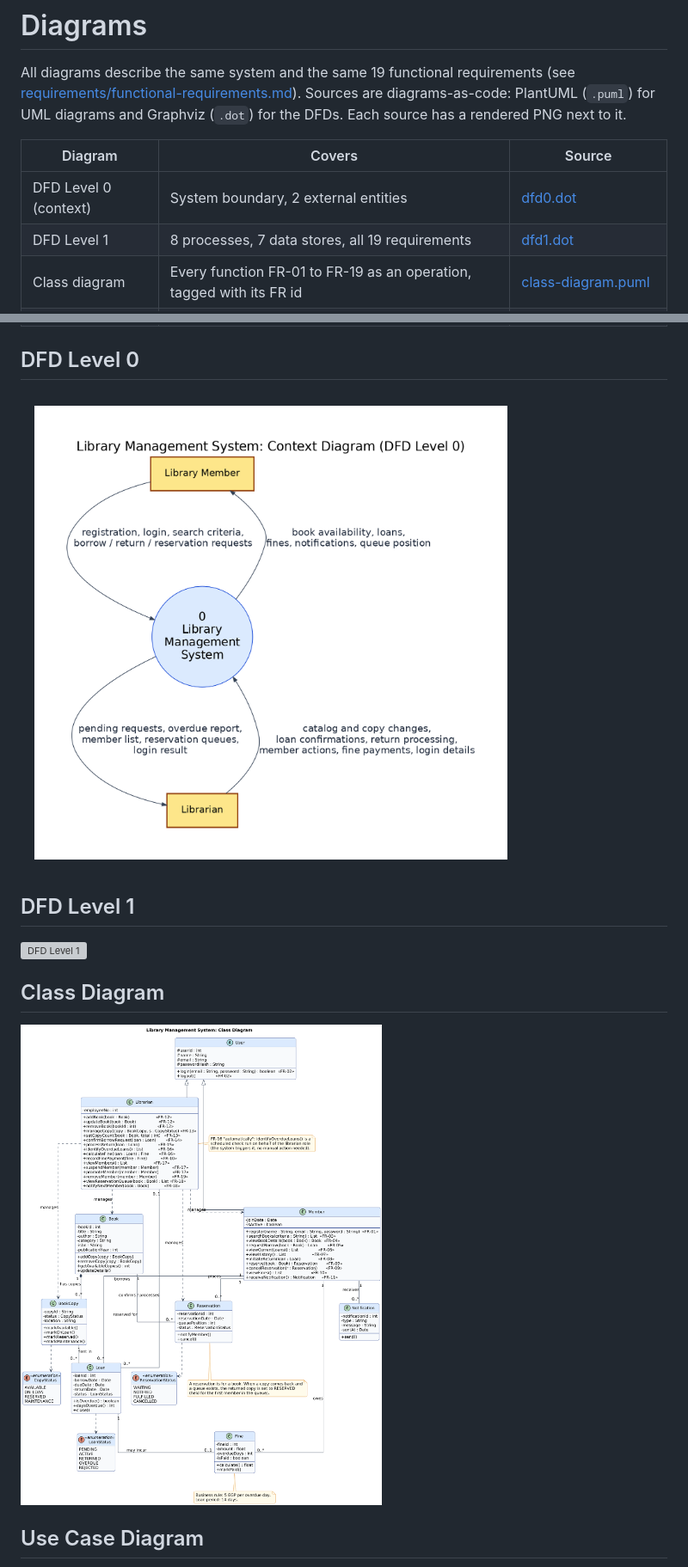
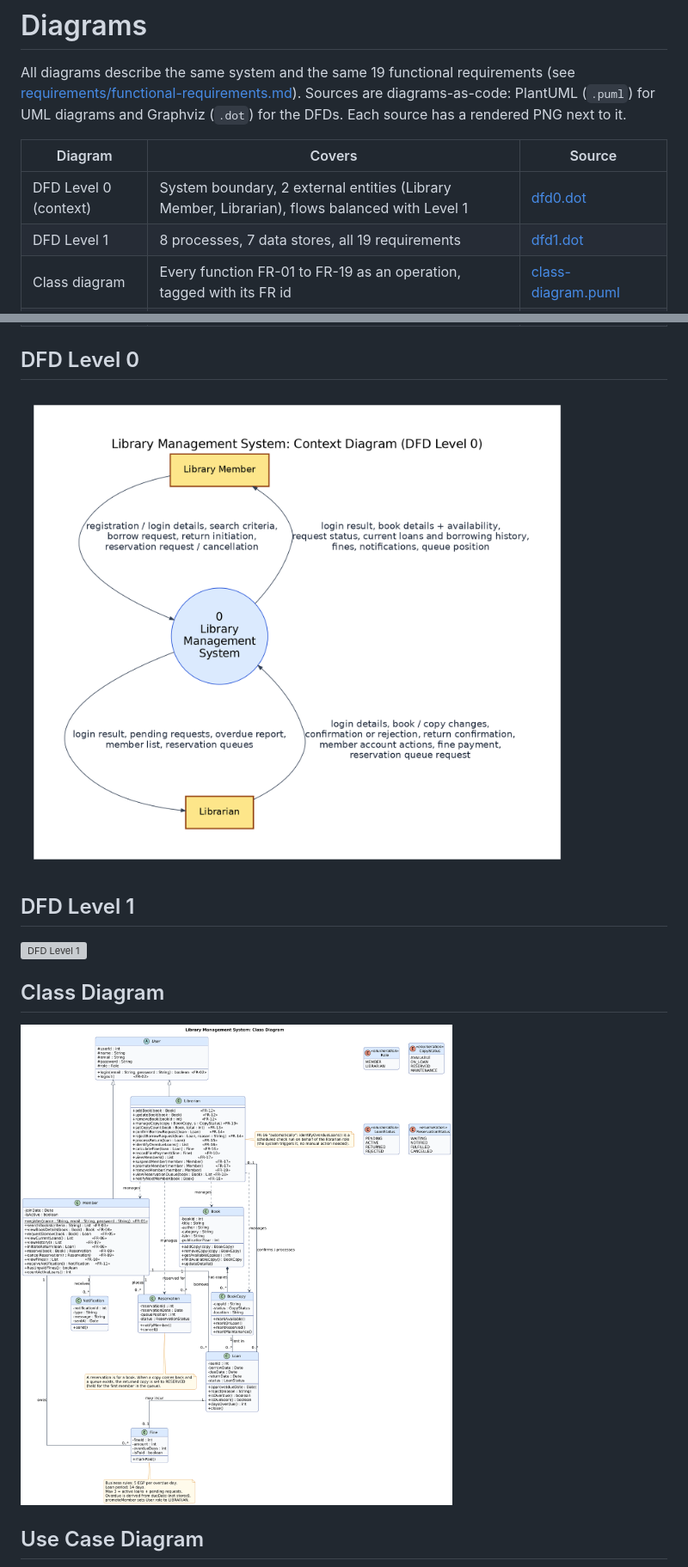
Before and after one commit to Hassan3443/library-management-system, a Markdown page: diagrams/README.md, 2 parts joined by grey strips. Shown at 86% size. Rendered like a GitHub page; pictures changed too: diagrams/class-diagram.png, diagrams/dfd0.png; grey boxes are pictures that could not be loaded.

Commit message:
Diagrams: balance DFD0/DFD1, drop scheduler actor, add reject/approve ops, limit counts pending, re-check at confirm, activity lanes, README notes

```diff
--- a/diagrams/README.md
+++ b/diagrams/README.md
@@ -7,7 +7,7 @@ Each source has a rendered PNG next to it.
 
 | Diagram | Covers | Source |
 | --- | --- | --- |
-| DFD Level 0 (context) | System boundary, 2 external entities | [dfd0.dot](dfd0.dot) |
+| DFD Level 0 (context) | System boundary, 2 external entities (Library Member, Librarian), flows balanced with Level 1 | [dfd0.dot](dfd0.dot) |
 | DFD Level 1 | 8 processes, 7 data stores, all 19 requirements | [dfd1.dot](dfd1.dot) |
 | Class diagram | Every function FR-01 to FR-19 as an operation, tagged with its FR id | [class-diagram.puml](class-diagram.puml) |
 | Use case diagram | 21 use cases covering all 19 requirements, include and extend relations | [use-case-diagram.puml](use-case-diagram.puml) |
```
Also changed, not shown: other parts of diagrams/README.md (+7 -0 lines), requirements/functional-requirements.md (+1 -1 lines), diagrams/activity-diagram.png, diagrams/sequence-diagram.png, diagrams/use-case-diagram.png, 7 other files.
